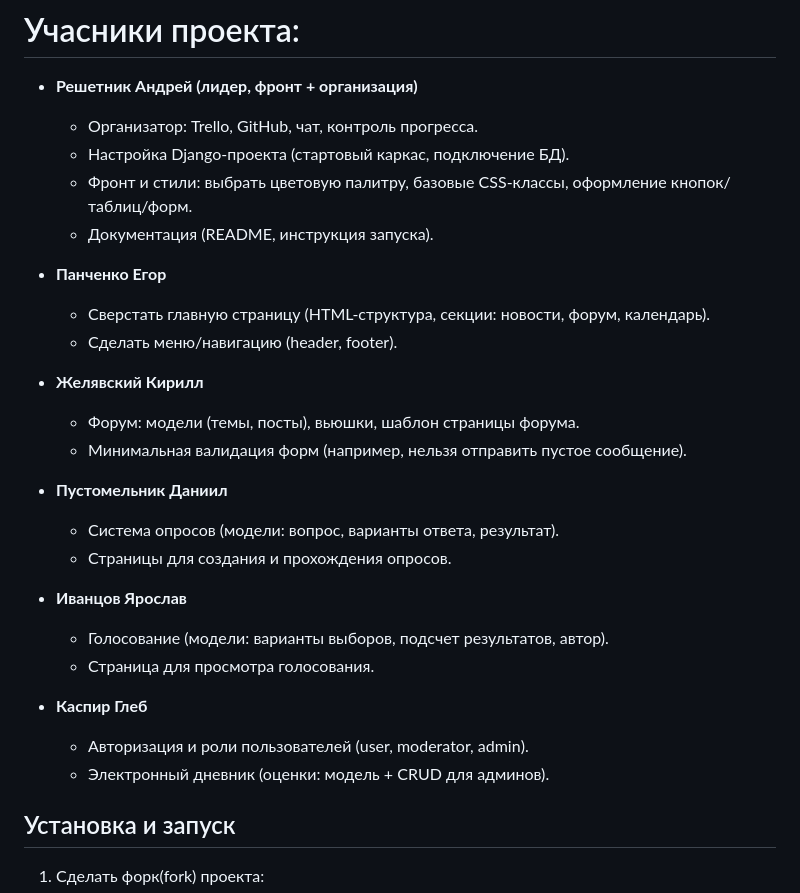
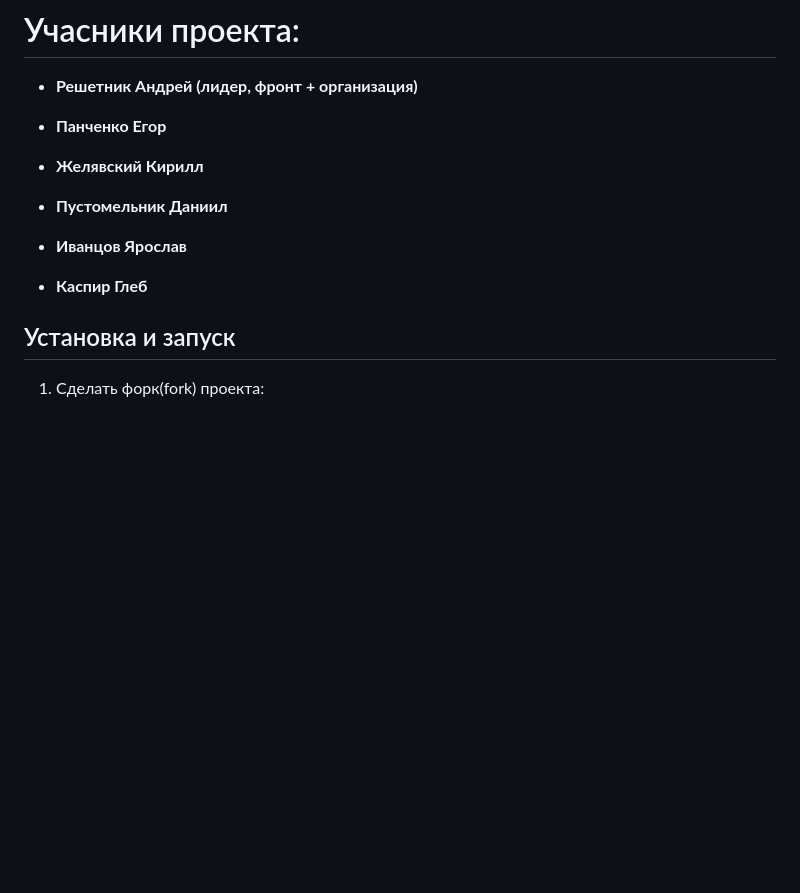
Before and after one commit to Yarik1357/Django-Coop-Project, a Markdown page: README.md, the part around the change. GitHub-like rendering; blank space fills up the shorter version.

```diff
--- a/README.md
+++ b/README.md
@@ -15,31 +15,16 @@
 # Учасники проекта:
 
 - **Решетник Андрей (лидер, фронт + организация)**
-    + Организатор: Trello, GitHub, чат, контроль прогресса.
-    + Настройка Django-проекта (стартовый каркас, подключение БД).
-    + Фронт и стили: выбрать цветовую палитру, базовые CSS-классы, оформление кнопок/таблиц/форм.
-    + Документация (README, инструкция запуска).
 
 - **Панченко Егор**
-    + Сверстать главную страницу (HTML-структура, секции: новости, форум, календарь).
-    + Сделать меню/навигацию (header, footer).
 
 - **Желявский Кирилл**
-    + Форум: модели (темы, посты), вьюшки, шаблон страницы форума.
-    + Минимальная валидация форм (например, нельзя отправить пустое сообщение).
 
 - **Пустомельник Даниил**
-    + Система опросов (модели: вопрос, варианты ответа, результат).
-    + Страницы для создания и прохождения опросов.
 
 - **Иванцов Ярослав**
-    + Голосование (модели: варианты выборов, подсчет результатов, автор).
-    + Страница для просмотра голосования.
 
 - **Каспир Глеб**
-    + Авторизация и роли пользователей (user, moderator, admin).
-    + Электронный дневник (оценки: модель + CRUD для админов).
-
 
 
 ## Установка и запуск
```
